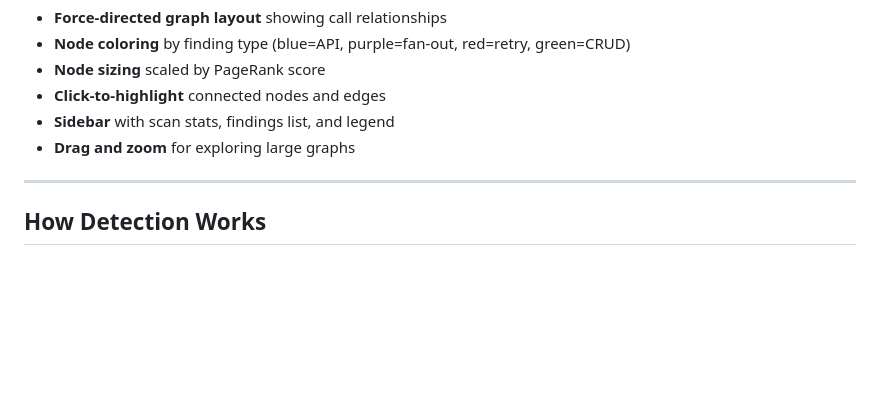
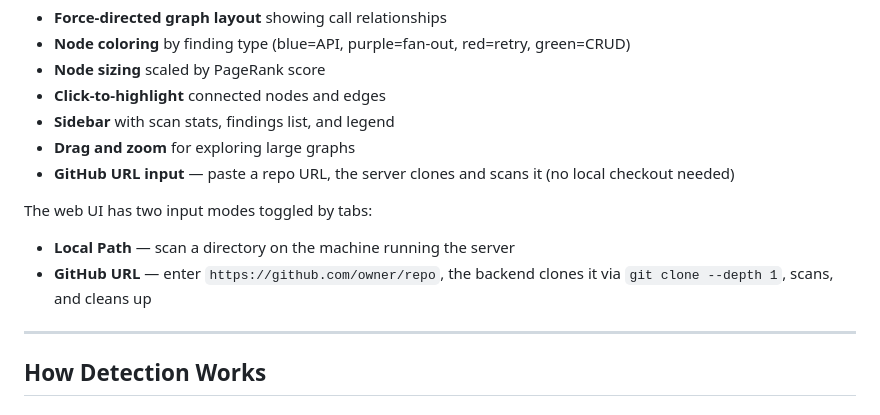
Before and after one commit to SanskarSharma27/agent-probe, a Markdown page: README.md, the part around one of its changes. Drawn GitHub-style; blank space fills up the shorter version.

```diff
--- a/README.md
+++ b/README.md
@@ -267,6 +308,11 @@ The visualization provides:
 - **Click-to-highlight** connected nodes and edges
 - **Sidebar** with scan stats, findings list, and legend
 - **Drag and zoom** for exploring large graphs
+- **GitHub URL input** — paste a repo URL, the server clones and scans it (no local checkout needed)
+
+The web UI has two input modes toggled by tabs:
+- **Local Path** — scan a directory on the machine running the server
+- **GitHub URL** — enter `https://github.com/owner/repo`, the backend clones it via `git clone --depth 1`, scans, and cleans up
 
 ---
 
```
Also changed, not shown: other parts of README.md (+79 -6 lines).
